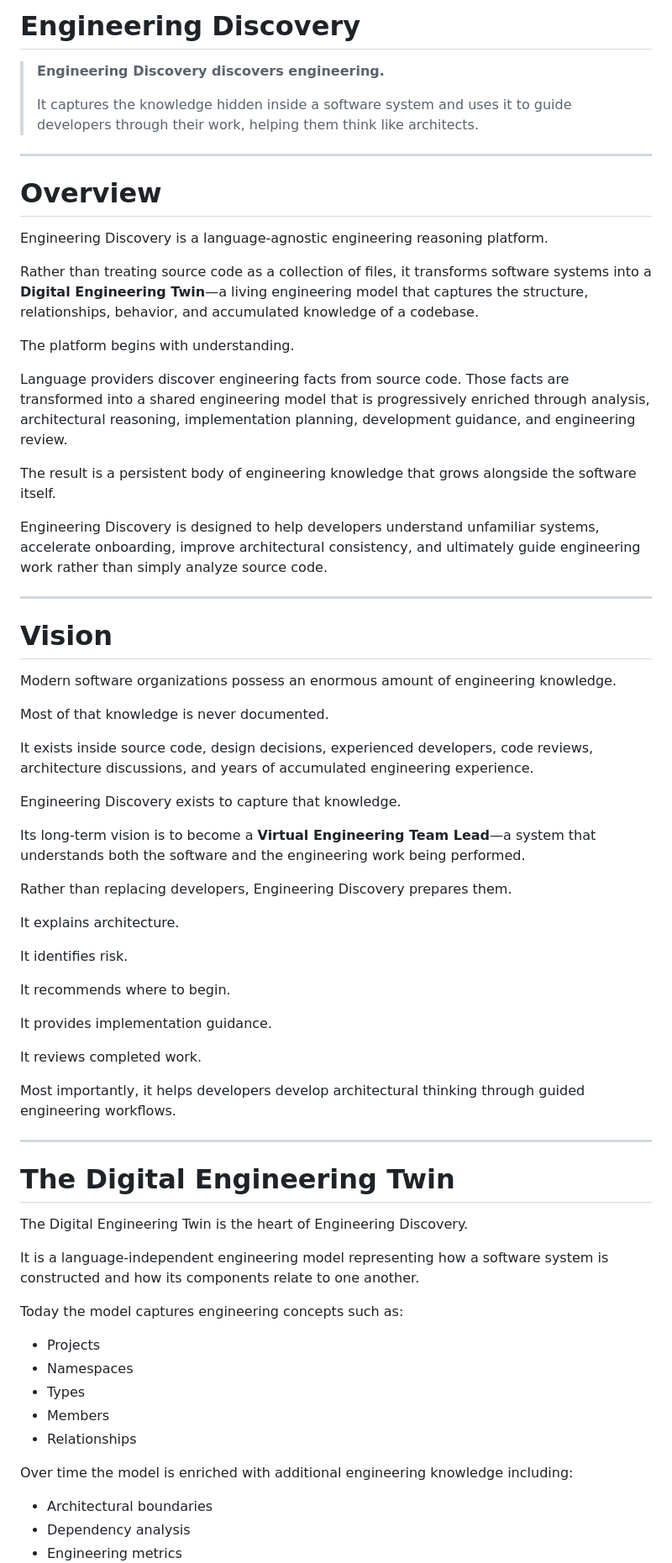
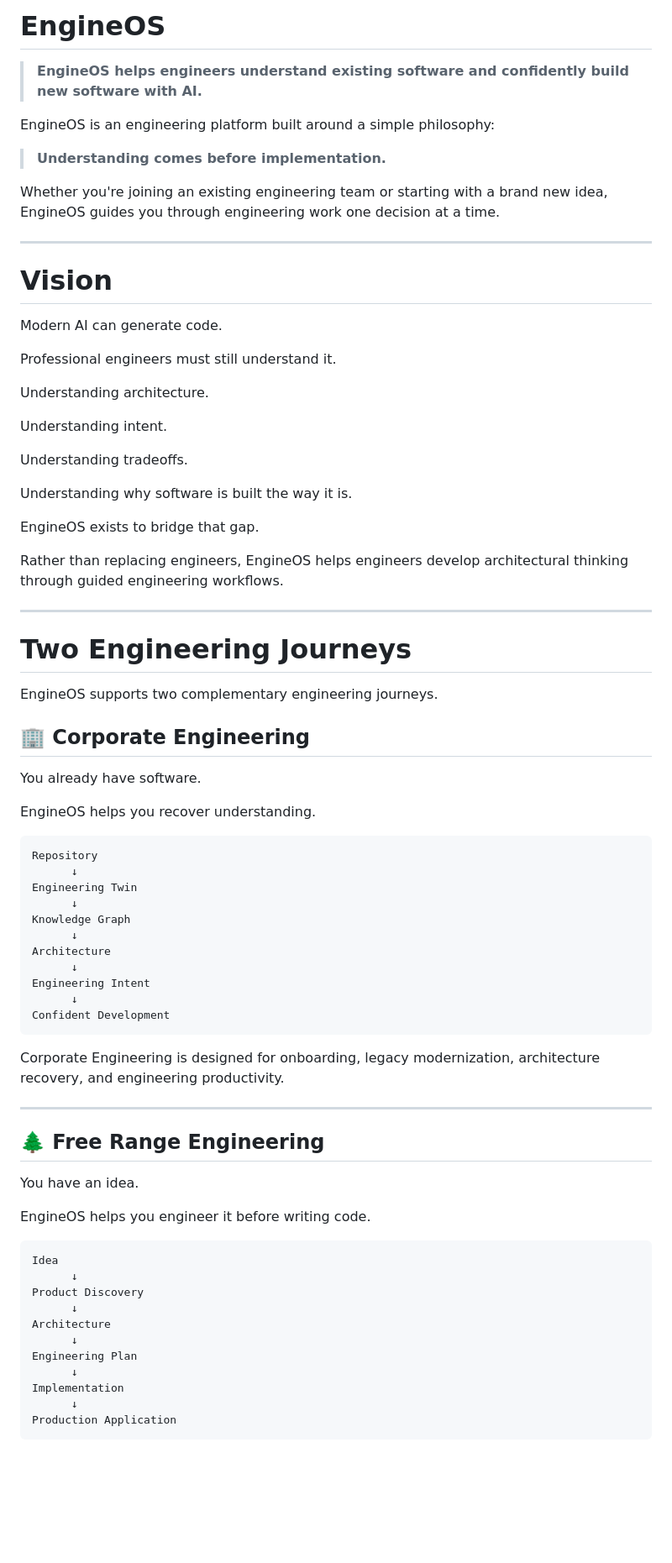
Before and after one commit to jaypshue/EngineeringDiscovery, a Markdown page: docs/README.md, the part around one of its changes. Shown at 84% size. GitHub-like rendering; blank space fills up the shorter version.

````diff
--- a/docs/README.md
+++ b/docs/README.md
@@ -1,70 +1,80 @@
-# Engineering Discovery
+# EngineOS
 
-> **Engineering Discovery discovers engineering.**
->
-> It captures the knowledge hidden inside a software system and uses it to guide developers through their work, helping them think like architects.
+> **EngineOS helps engineers understand existing software and confidently build new software with AI.**
 
----
+EngineOS is an engineering platform built around a simple philosophy:
 
-# Overview
+> **Understanding comes before implementation.**
 
-Engineering Discovery is a language-agnostic engineering reasoning platform.
-
-Rather than treating source code as a collection of files, it transforms software systems into a **Digital Engineering Twin**—a living engineering model that captures the structure, relationships, behavior, and accumulated knowledge of a codebase.
-
-The platform begins with understanding.
-
-Language providers discover engineering facts from source code. Those facts are transformed into a shared engineering model that is progressively enriched through analysis, architectural reasoning, implementation planning, development guidance, and engineering review.
-
-The result is a persistent body of engineering knowledge that grows alongside the software itself.
-
-Engineering Discovery is designed to help developers understand unfamiliar systems, accelerate onboarding, improve architectural consistency, and ultimately guide engineering work rather than simply analyze source code.
+Whether you're joining an existing engineering team or starting with a brand new idea, EngineOS guides you through engineering work one decision at a time.
 
 ---
 
 # Vision
 
-Modern software organizations possess an enormous amount of engineering knowledge.
+Modern AI can generate code.
 
-Most of that knowledge is never documented.
+Professional engineers must still understand it.
 
-It exists inside source code, design decisions, experienced developers, code reviews, architecture discussions, and years of accumulated engineering experience.
+Understanding architecture.
 
-Engineering Discovery exists to capture that knowledge.
+Understanding intent.
 
-Its long-term vision is to become a **Virtual Engineering Team Lead**—a system that understands both the software and the engineering work being performed.
+Understanding tradeoffs.
 
-Rather than replacing developers, Engineering Discovery prepares them.
+Understanding why software is built the way it is.
 
-It explains architecture.
+EngineOS exists to bridge that gap.
 
-It identifies risk.
-
-It recommends where to begin.
-
-It provides implementation guidance.
-
-It reviews completed work.
-
-Most importantly, it helps developers develop architectural thinking through guided engineering workflows.
+Rather than replacing engineers, EngineOS helps engineers develop architectural thinking through guided engineering workflows.
 
 ---
 
-# The Digital Engineering Twin
+# Two Engineering Journeys
 
-The Digital Engineering Twin is the heart of Engineering Discovery.
+EngineOS supports two complementary engineering journeys.
 
-It is a language-independent engineering model representing how a software system is constructed and how its components relate to one another.
+## 🏢 Corporate Engineering
 
-Today the model captures engineering concepts such as:
+You already have software.
 
-- Projects
-- Namespaces
-- Types
-- Members
-- Relationships
+EngineOS helps you recover understanding.
 
-Over time the model is enriched with additional engineering knowledge including:
+```
+Repository
+      ↓
+Engineering Twin
+      ↓
+Knowledge Graph
+      ↓
+Architecture
+      ↓
+Engineering Intent
+      ↓
+Confident Development
+```
 
-- Architectural boundaries
-- Dependency analysis
+Corporate Engineering is designed for onboarding, legacy modernization, architecture recovery, and engineering productivity.
+
+---
+
+## 🌲 Free Range Engineering
+
+You have an idea.
+
+EngineOS helps you engineer it before writing code.
+
+```
+Idea
+      ↓
+Product Discovery
+      ↓
+Architecture
+      ↓
+Engineering Plan
+      ↓
+Implementation
+      ↓
+Production Application
+```
+
````
Also changed, not shown: other parts of docs/README.md (+67 -100 lines).
